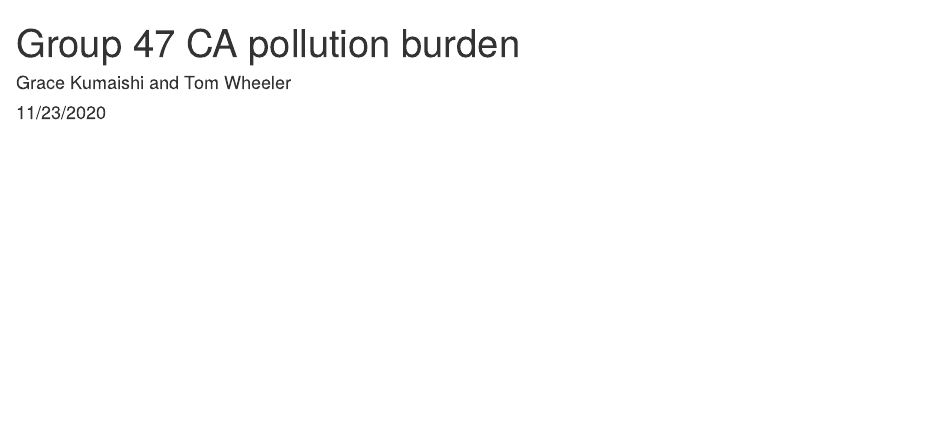
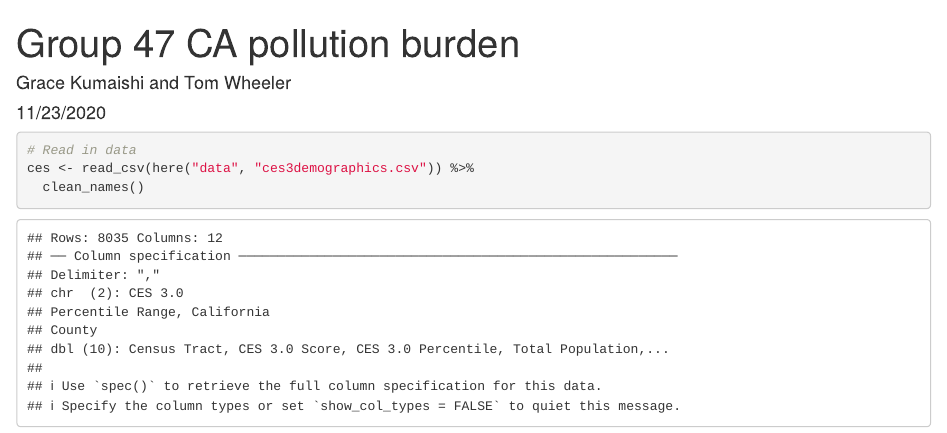
Before and after one commit to gkumaishi/ejscreen-group-47, an R Markdown document (src/group_47_ca_ej.Rmd): the page in a window 1100 px wide, from its top. Rendered offline with R 4.5, knitr and Pandoc, with nearby package versions; column names are cleaned by a stand-in for the janitor package.

Commit message:
Grace - attached packages and read in data

````diff
--- a/src/group_47_ca_ej.Rmd
+++ b/src/group_47_ca_ej.Rmd
@@ -10 +14,8 @@ knitr::opts_chunk$set(echo = TRUE)
+library(here)
 ```
+
+```{r}
+# Read in data
+ces <- read_csv(here("data", "ces3demographics.csv")) %>%
+  clean_names()
+```
````
Also changed, not shown: src/group_47_ca_ej.Rmd (4 more changed lines), 1 other file.
